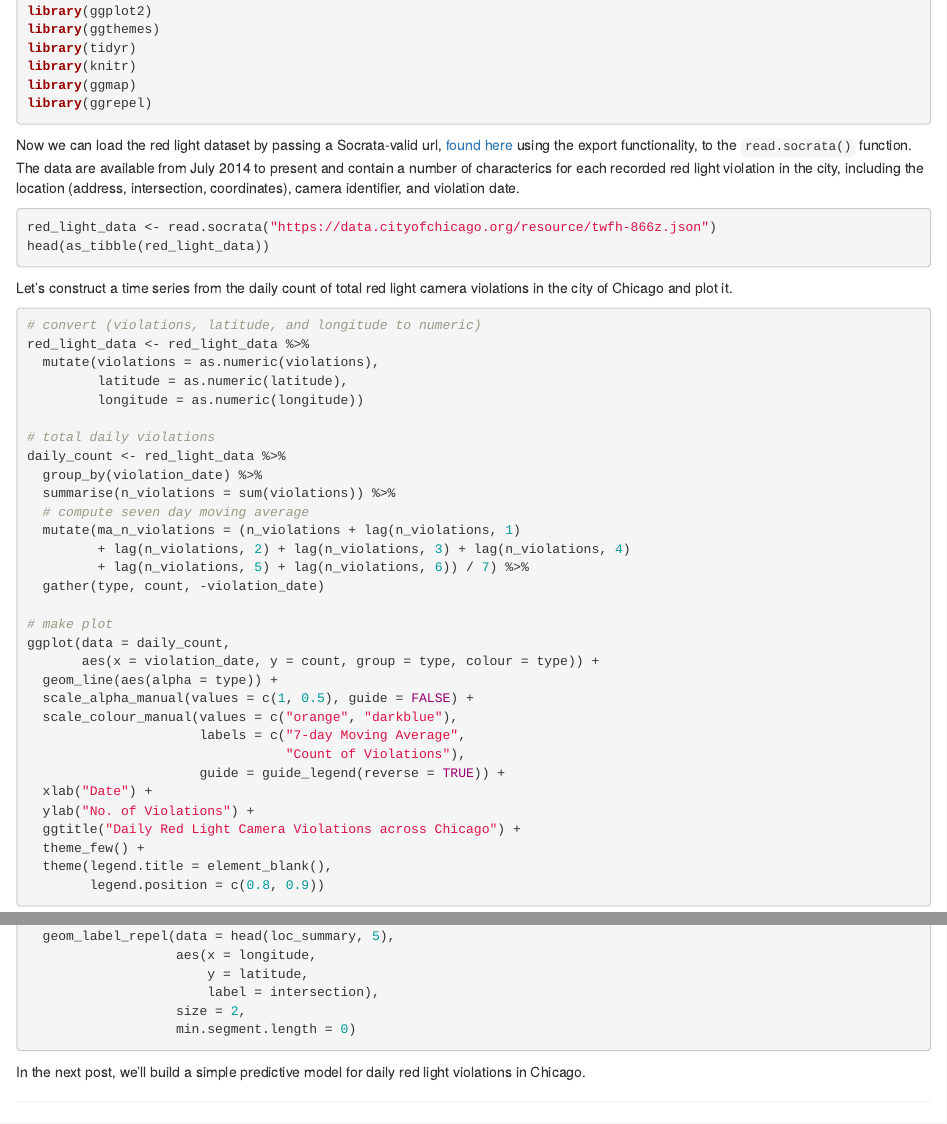
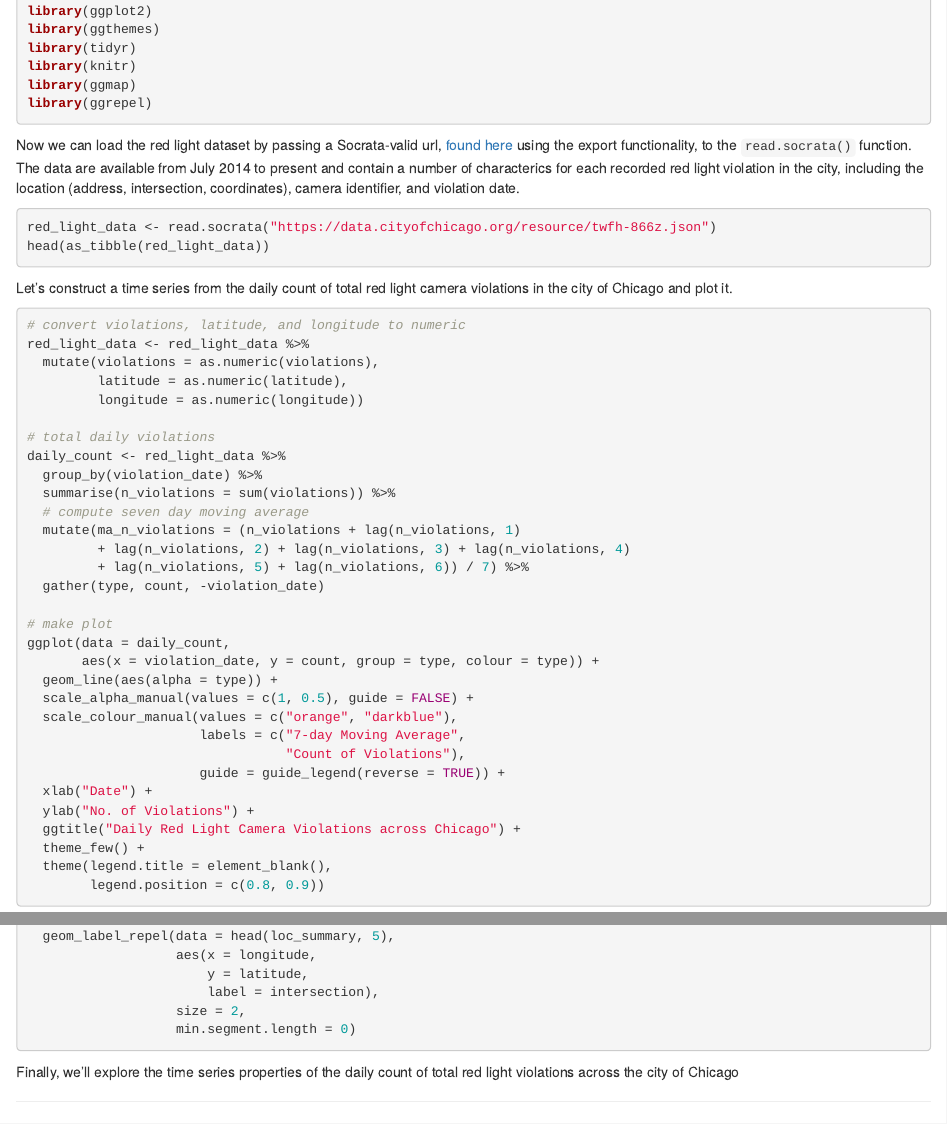
Before and after one commit to kylebinder/Website, an R Markdown document (content/post/2018-02-19-red-light-violations-in-chicago.Rmd): the page in a window 1100 px wide, from 410 px down, and a second part further down, joined at a grey line. Rendered offline with R 4.5, knitr and Pandoc, with nearby package versions; the code chunks are not run, so their results and figures are left out.

Commit message:
small update to first post

````diff
--- a/content/post/2018-02-19-red-light-violations-in-chicago.Rmd
+++ b/content/post/2018-02-19-red-light-violations-in-chicago.Rmd
@@ -150,4 +150,5 @@ map +
                    min.segment.length = 0)
 ```
 
-In the next post, we'll build a simple predictive model for daily red light violations in Chicago.
+
+Finally, we'll explore the time series properties of the daily count of total red light violations across the city of Chicago
````
Also changed, not shown: content/post/2018-02-19-red-light-violations-in-chicago.Rmd (2 more changed lines).
